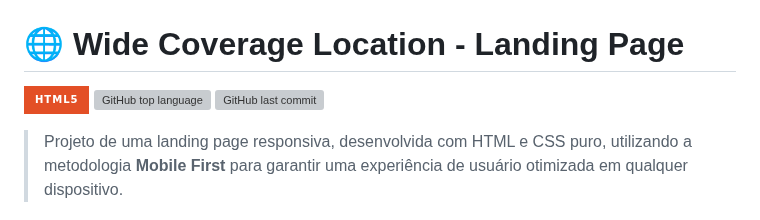
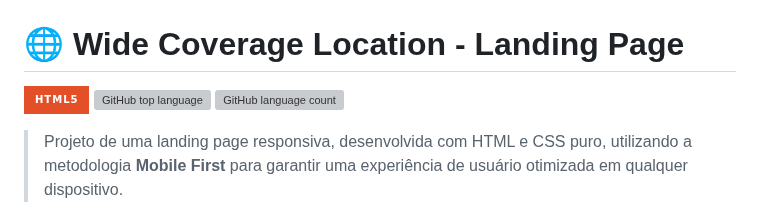
Before and after one commit to nexuscleo/coverage-location, a Markdown page: README.md, the part around the change. Rendered like a GitHub page; badges without logos; grey boxes are pictures that could not be loaded.

Commit message:
Atualizado badge do GitHub para exibir a contagem de linguagens no README.md

```diff
--- a/README.md
+++ b/README.md
@@ -2,7 +2,7 @@
 
 ![HTML5](https://img.shields.io/badge/html5-%23E34F26.svg?style=for-the-badge&logo=html5&logoColor=white)
 ![GitHub top language](https://img.shields.io/github/languages/top/nexuscleo/coverage-location?style=for-the-badge)
-![GitHub last commit](https://img.shields.io/github/last-commit/nexuscleo/coverage-location?style=for-the-badge)
+![GitHub language count](https://img.shields.io/github/languages/count/nexuscleo/coverage-location?style=for-the-badge)
 
 > Projeto de uma landing page responsiva, desenvolvida com HTML e CSS puro, utilizando a metodologia **Mobile First** para garantir uma experiência de usuário otimizada em qualquer dispositivo.
 
```
